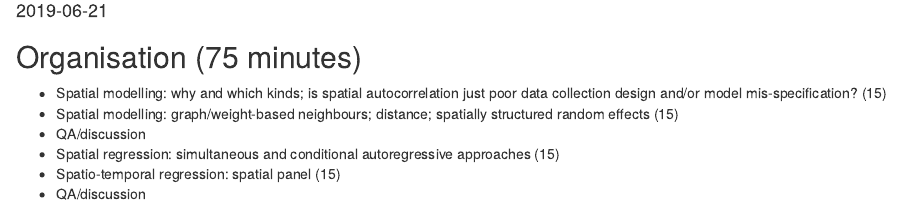
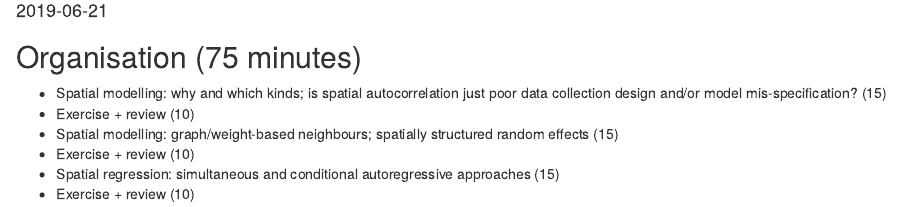
Before and after one commit to edzer/UseR2019, an R Markdown document (part2.Rmd): the page in a window 1100 px wide, from 100 px down. Rendered offline with R 4.5, knitr and Pandoc, with nearby package versions.

```diff
--- a/part2.Rmd
+++ b/part2.Rmd
@@ -12,8 +12,8 @@
 ## Organisation (75 minutes)
 
 * Spatial modelling: why and which kinds; is spatial autocorrelation just poor data collection design and/or model mis-specification? (15)
-* Spatial modelling: graph/weight-based neighbours; distance; spatially structured random effects (15)
-* QA/discussion
+* Exercise + review (10)
+* Spatial modelling: graph/weight-based neighbours; spatially structured random effects (15)
+* Exercise + review (10)
 * Spatial regression: simultaneous and conditional autoregressive approaches (15)
-* Spatio-temporal regression: spatial panel (15)
-* QA/discussion
+* Exercise + review (10)
```
Also changed, not shown: README.md, 1 other file.
